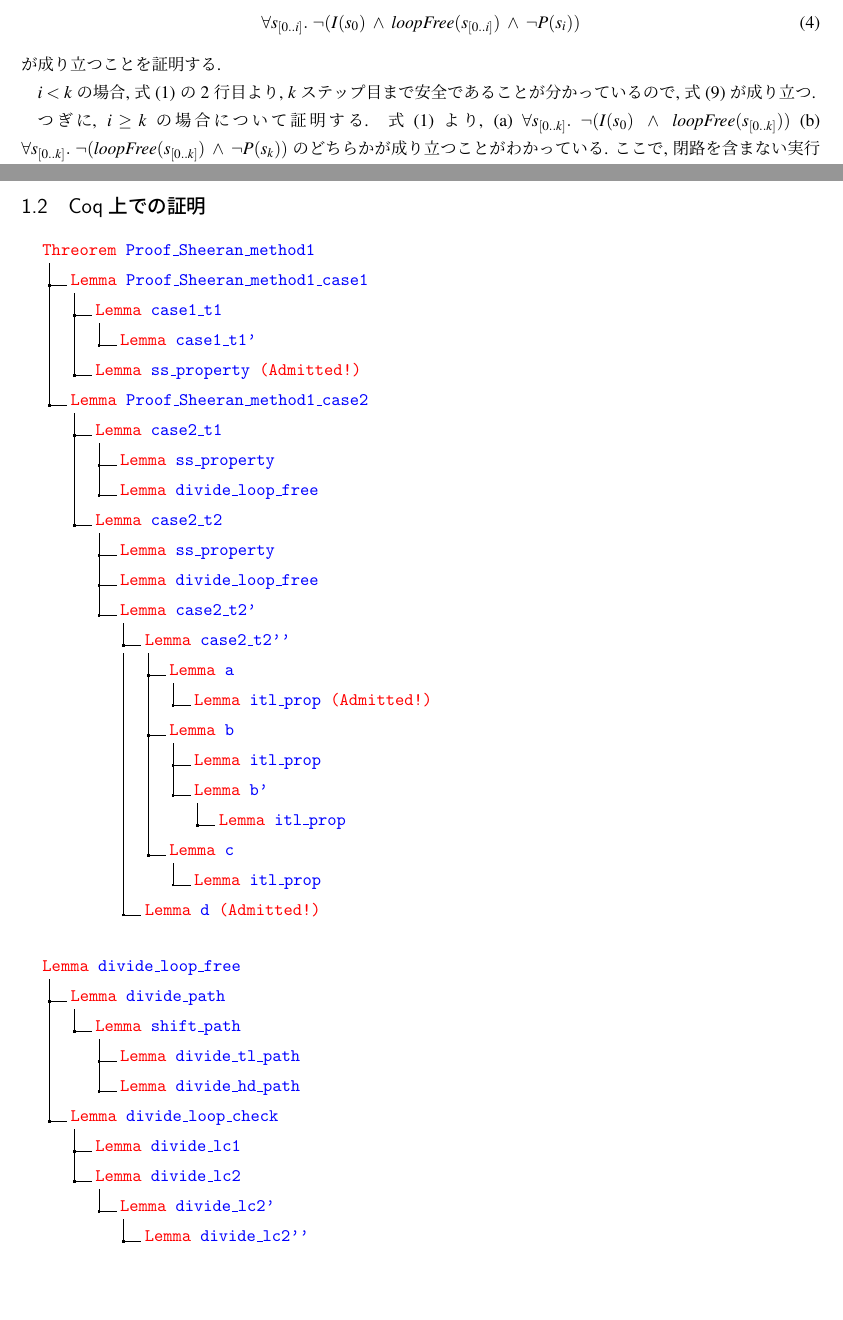
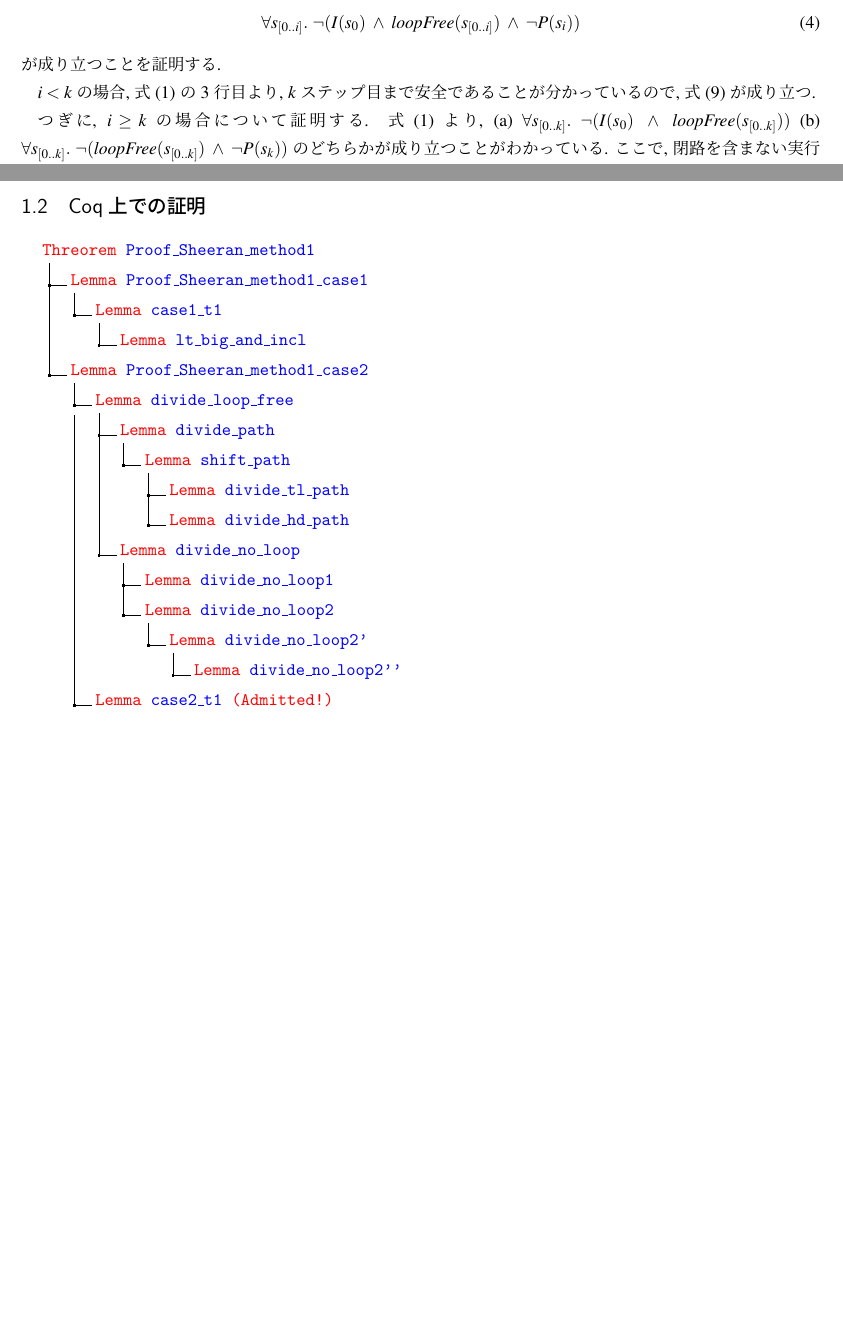
Before and after one commit to dsksh/coq-smc, a LaTeX document (summary/sheeran.tex): two parts of pages 1 and 2 of 7 before the commit and two parts of pages 1 and 2 of 6 after it, joined at a grey line, cut so that both start at the same text, the shorter picture padded with empty space. Compiled offline with pLaTeX and dvipdfmx.

```diff
--- a/summary/sheeran.tex
+++ b/summary/sheeran.tex
@@ -58,7 +58,7 @@
 \end{align}
 が成り立つことを証明する.
 
-$i < k$の場合, 式\eqref{eq:Sheeran1}の2行目より,
+$i < k$の場合, 式\eqref{eq:Sheeran1}の3行目より,
 $k$ステップ目まで安全であることが分かっているので, 式\eqref{eq:sub-safety3}が成り立つ.
 
 つぎに, $i \geq k$の場合について証明する.
@@ -94,41 +94,20 @@
 .1 \color{red}{Threorem} \color{blue}{Proof\_Sheeran\_method1}.
 .2 \color{red}{Lemma} \color{blue}{Proof\_Sheeran\_method1\_case1}.
 .3 \color{red}{Lemma} \color{blue}{case1\_t1}.
-.4 \color{red}{Lemma} \color{blue}{case1\_t1'}.
-.3 \color{red}{Lemma} \color{blue}{ss\_property} \color{red}{(Admitted!)}.
+.4 \color{red}{Lemma} \color{blue}{lt\_big\_and\_incl}.
 .2 \color{red}{Lemma} \color{blue}{Proof\_Sheeran\_method1\_case2}.
-.3 \color{red}{Lemma} \color{blue}{case2\_t1}.
-.4 \color{red}{Lemma} \color{blue}{ss\_property}.
-.4 \color{red}{Lemma} \color{blue}{divide\_loop\_free}.
-.3 \color{red}{Lemma} \color{blue}{case2\_t2}.
-.4 \color{red}{Lemma} \color{blue}{ss\_property}.
-.4 \color{red}{Lemma} \color{blue}{divide\_loop\_free}.
-.4 \color{red}{Lemma} \color{blue}{case2\_t2'}.
-.5 \color{red}{Lemma} \color{blue}{case2\_t2''}.
-.6 \color{red}{Lemma} \color{blue}{a}.
-.7 \color{red}{Lemma} \color{blue}{itl\_prop} \color{red}{(Admitted!)}.
-.6 \color{red}{Lemma} \color{blue}{b}.
-.7 \color{red}{Lemma} \color{blue}{itl\_prop}.
-.7 \color{red}{Lemma} \color{blue}{b'} .
-.8 \color{red}{Lemma} \color{blue}{itl\_prop}.
-.6 \color{red}{Lemma} \color{blue}{c}.
-.7 \color{red}{Lemma} \color{blue}{itl\_prop}.
-.5 \color{red}{Lemma} \color{blue}{d} \color{red}{(Admitted!)}.
+.3 \color{red}{Lemma} \color{blue}{divide\_loop\_free}.
+.4 \color{red}{Lemma} \color{blue}{divide\_path}.
+.5 \color{red}{Lemma} \color{blue}{shift\_path}.
+.6 \color{red}{Lemma} \color{blue}{divide\_tl\_path}.
+.6 \color{red}{Lemma} \color{blue}{divide\_hd\_path}.
+.4 \color{red}{Lemma} \color{blue}{divide\_no\_loop}.
+.5 \color{red}{Lemma} \color{blue}{divide\_no\_loop1}.
+.5 \color{red}{Lemma} \color{blue}{divide\_no\_loop2}.
+.6 \color{red}{Lemma} \color{blue}{divide\_no\_loop2'}.
+.7 \color{red}{Lemma} \color{blue}{divide\_no\_loop2''}.
+.3 \color{red}{Lemma} \color{blue}{case2\_t1} \color{red}{(Admitted!)}.
 }\
-
-\dirtree{%
-.1 \color{red}{Lemma} \color{blue}{divide\_loop\_free}.
-.2 \color{red}{Lemma} \color{blue}{divide\_path}.
-.3 \color{red}{Lemma} \color{blue}{shift\_path}.
-.4 \color{red}{Lemma} \color{blue}{divide\_tl\_path}.
-.4 \color{red}{Lemma} \color{blue}{divide\_hd\_path}.
-.2 \color{red}{Lemma} \color{blue}{divide\_loop\_check}.
-.3 \color{red}{Lemma} \color{blue}{divide\_lc1}.
-.3 \color{red}{Lemma} \color{blue}{divide\_lc2}.
-.4 \color{red}{Lemma} \color{blue}{divide\_lc2'}.
-.5 \color{red}{Lemma} \color{blue}{divide\_lc2''}.
-}\
-
 
 
 ※下に証明の概要を書く. \\
```
Also changed, not shown: summary/sheeran.tex (2 more changed lines).
